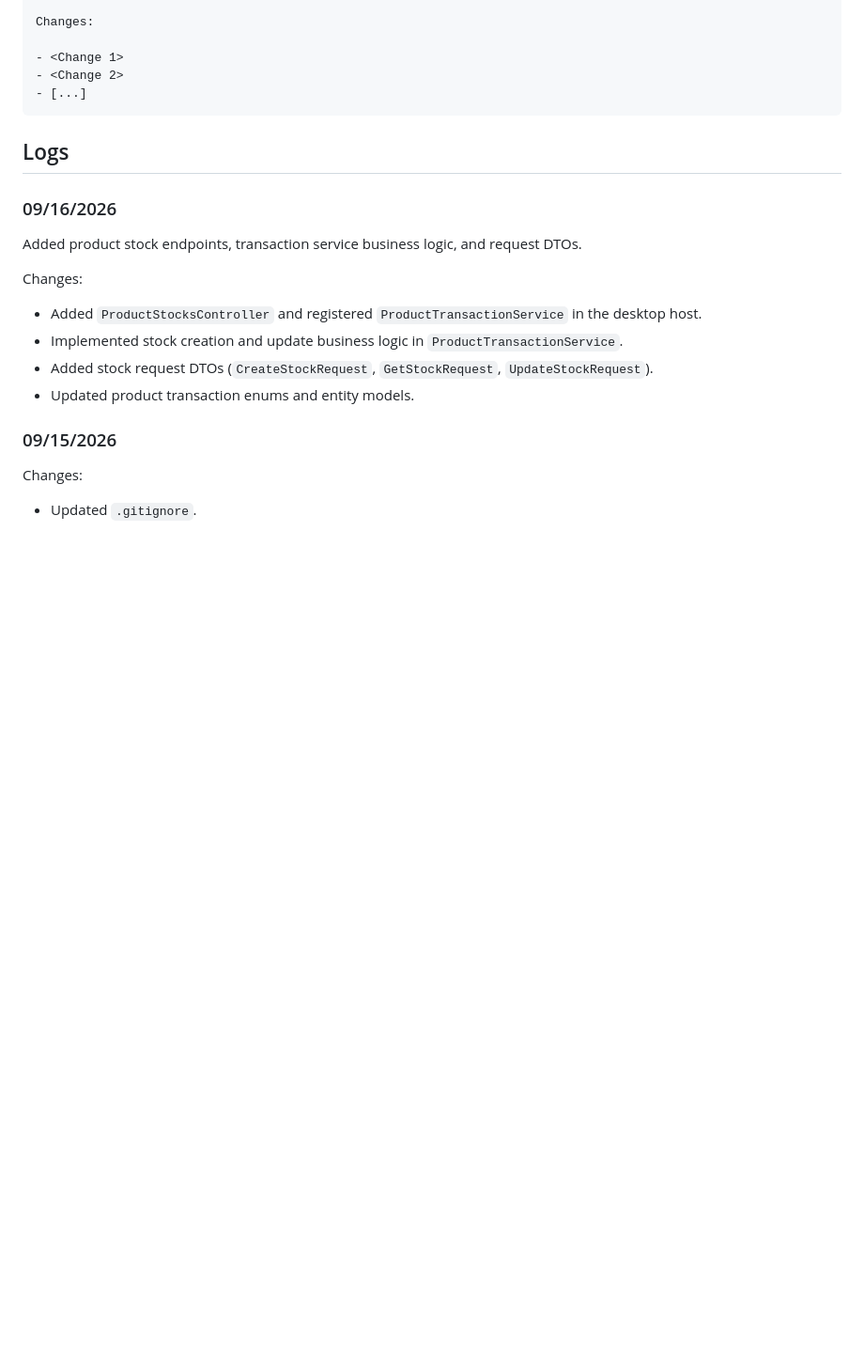
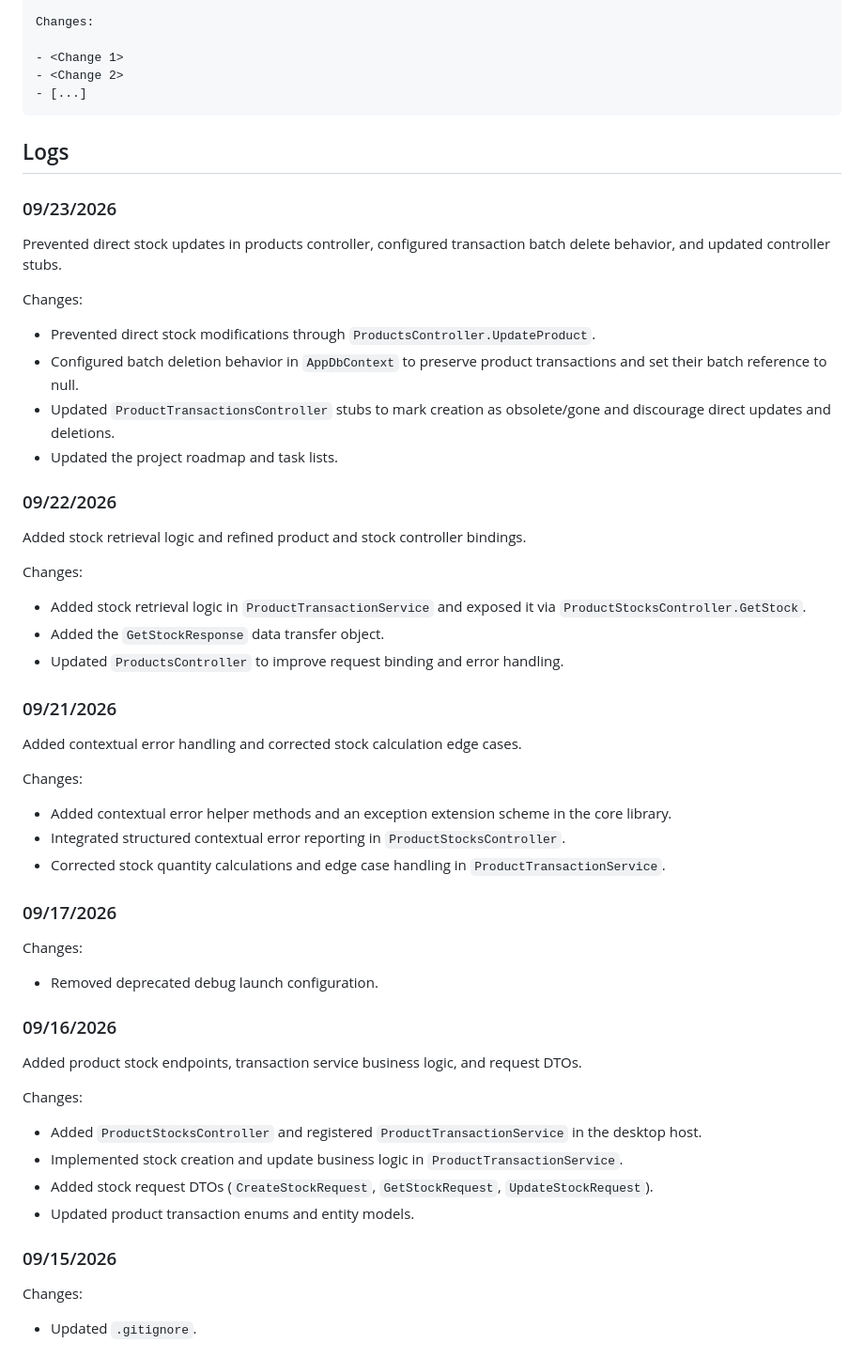
Before and after one commit to DefinitelyRus/EZBM, a Markdown page: Documentation/Changelog.md, the part around the change. Shown at 94% size. Rendered like a GitHub page; blank space fills up the shorter version.

Commit message:
Update changelog

````diff
--- a/Documentation/Changelog.md
+++ b/Documentation/Changelog.md
@@ -25,6 +25,43 @@ Changes:
 ```
 
 ## Logs
+
+### 09/23/2026
+
+Prevented direct stock updates in products controller, configured transaction batch delete behavior, and updated controller stubs.
+
+Changes:
+
+- Prevented direct stock modifications through `ProductsController.UpdateProduct`.
+- Configured batch deletion behavior in `AppDbContext` to preserve product transactions and set their batch reference to null.
+- Updated `ProductTransactionsController` stubs to mark creation as obsolete/gone and discourage direct updates and deletions.
+- Updated the project roadmap and task lists.
+
+### 09/22/2026
+
+Added stock retrieval logic and refined product and stock controller bindings.
+
+Changes:
+
+- Added stock retrieval logic in `ProductTransactionService` and exposed it via `ProductStocksController.GetStock`.
+- Added the `GetStockResponse` data transfer object.
+- Updated `ProductsController` to improve request binding and error handling.
+
+### 09/21/2026
+
+Added contextual error handling and corrected stock calculation edge cases.
+
+Changes:
+
+- Added contextual error helper methods and an exception extension scheme in the core library.
+- Integrated structured contextual error reporting in `ProductStocksController`.
+- Corrected stock quantity calculations and edge case handling in `ProductTransactionService`.
+
+### 09/17/2026
+
+Changes:
+
+- Removed deprecated debug launch configuration.
 
 ### 09/16/2026
 
````
